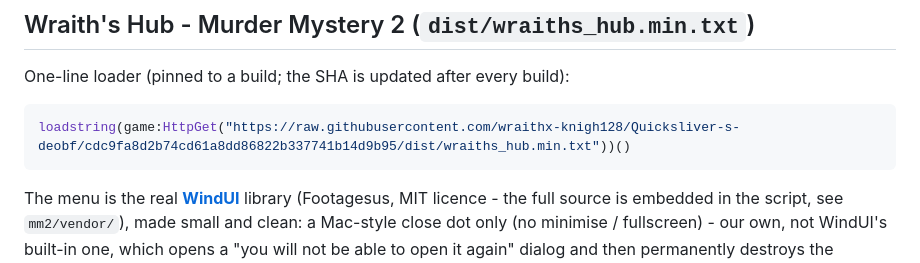
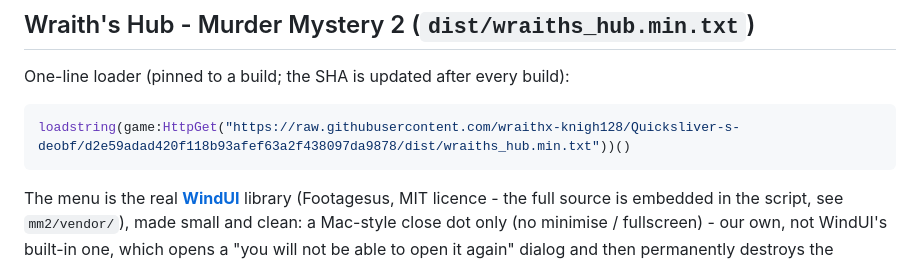
Before and after one commit to wraithx-knigh128/Quicksliver-s-deobf, a Markdown page: game_dev/README.md, the part around the change. Drawn GitHub-style.

Commit message:
README: pin the Wraith's Hub loader to the simulated-round build
Co-Authored-By: Claude Sonnet 5.5 <noreply@anthropic.com>
Claude-Session: https://claude.ai/code/session_01P1YsAP3ScXAAfJt3Lg3FsB

````diff
--- a/game_dev/README.md
+++ b/game_dev/README.md
@@ -4,7 +4,7 @@
 
 One-line loader (pinned to a build; the SHA is updated after every build):
 ```lua
-loadstring(game:HttpGet("https://raw.githubusercontent.com/wraithx-knigh128/Quicksliver-s-deobf/cdc9fa8d2b74cd61a8dd86822b337741b14d9b95/dist/wraiths_hub.min.txt"))()
+loadstring(game:HttpGet("https://raw.githubusercontent.com/wraithx-knigh128/Quicksliver-s-deobf/d2e59adad420f118b93afef63a2f438097da9878/dist/wraiths_hub.min.txt"))()
 ```
 The menu is the real **[WindUI](https://github.com/Footagesus/WindUI)** library (Footagesus, MIT licence - the full source is embedded in the script, see `mm2/vendor/`),
 made small and clean: a Mac-style close dot only (no minimise / fullscreen) - our own, not WindUI's built-in one, which opens a "you will not be able to open it again" dialog
````
